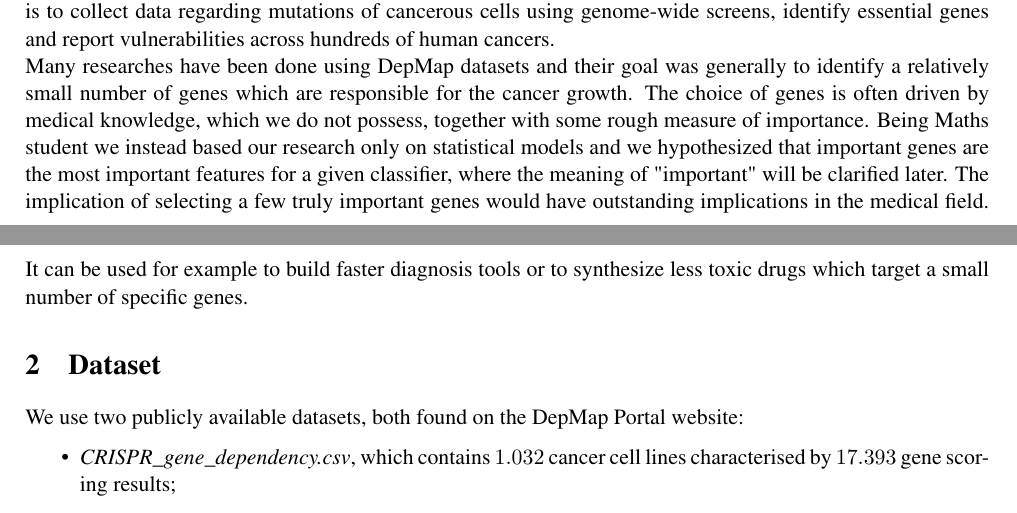
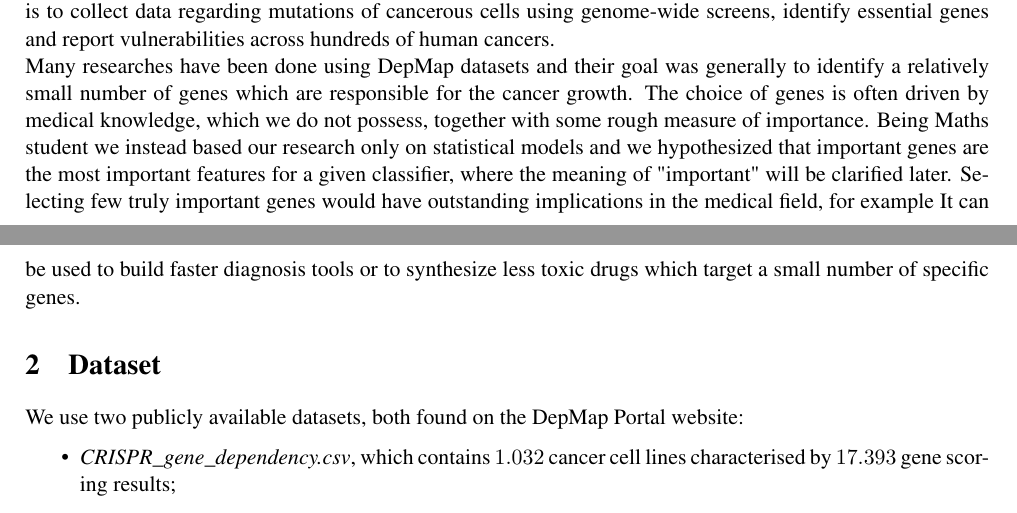
Before and after one commit to chiaraboetti/SML-project, a LaTeX document (report/report.tex): two parts of pages 1 and 2 of 3, joined at a grey line, cut so that both start at the same text. Compiled offline with pdfLaTeX.

Commit message:
Update report.tex

```diff
--- a/report/report.tex
+++ b/report/report.tex
@@ -86,7 +86,7 @@ From the DepMap Portal website \url{https://depmap.org/portal/} we downloaded a
 %The mutations that cause cancer cells to grow also confer specific vulnerabilities that normal cells lack. Some of these acquired alterations represent compelling therapeutic targets. The challenge is that, for the overwhelming majority of cancers, we do not fully understand the relationship between the genetic alterations of cancer and the dependencies they cause. To solve this problem, we are creating a “cancer dependency map” by systematically identifying genetic dependencies and small molecule sensitivities and discovering the biomarkers that predict them. Scrivere che il cancro e' una malattia molto brutta e brevemente come funziona (aka le cellule impazziscono: svillupano mutazioni, diventano imprevedibile e causano problemi negli individui...). Il compito della medicina e' trovare delle cure (banana). E qua entra in gico DepMap: DNA arrays che raccolgono mutationi dei geni delle cellule cancerogene. \\
 Cancer is the uncontrolled growth of abnormal cells anywhere in the body. These abnormal cells are termed cancer cells, malignant cells, or tumor cells.  These cells can  infiltrate normal body tissues. Many cancers and the abnormal cells that compose the cancer tissue are further identified by  the  name  of  the  tissue  that  the  abnormal  cells  originated  from  (for  example,  breast cancer, lung cancer and brain cancer).  When damaged or unrepaired cells do not die and become cancer cells and show uncontrolled division and growth - a mass of cancer cells develop.
 In recent years, medicine has made a great step forward in finding new and efficient therapies for different diseases,  and cancer is one of them.  In particular,   thanks to numerous advances in technology,  collecting huge amount of data is no longer an issue,  so that one can exploit them to define personalized treatments for patients.  An example of this is the DepMap project and,  in particular,  the Achilles project whose aim is to collect data regarding mutations of cancerous cells using genome-wide screens,  identify essential genes and report vulnerabilities across hundreds of human cancers.  \\
-Many researches have been done using DepMap datasets and their goal was generally to identify a relatively small number of genes which are responsible for the cancer growth.  The choice of genes is often driven by medical knowledge,  which we do not possess,  together with some rough measure of importance.  Being Maths student we instead based our research only on statistical models and we hypothesized that important genes are the most important features for a given classifier,  where the meaning of "important" will be clarified later.  The implication of selecting a few truly important genes would have outstanding implications in the medical field.  It can be used for example to build faster diagnosis tools or to synthesize less toxic drugs which target a small number of specific genes.
+Many researches have been done using DepMap datasets and their goal was generally to identify a relatively small number of genes which are responsible for the cancer growth.  The choice of genes is often driven by medical knowledge,  which we do not possess,  together with some rough measure of importance.  Being Maths student we instead based our research only on statistical models and we hypothesized that important genes are the most important features for a given classifier,  where the meaning of "important" will be clarified later. Selecting few truly important genes would have outstanding implications in the medical field, for example It can be used to build faster diagnosis tools or to synthesize less toxic drugs which target a small number of specific genes.
 
 \section{Dataset}
 We use two publicly available datasets, both found on the DepMap Portal website:
```
